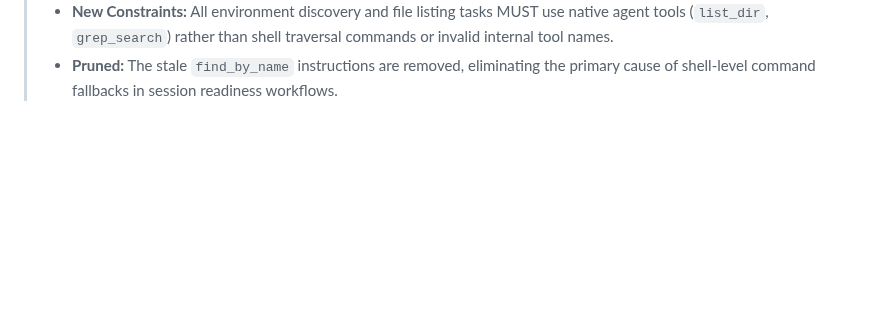
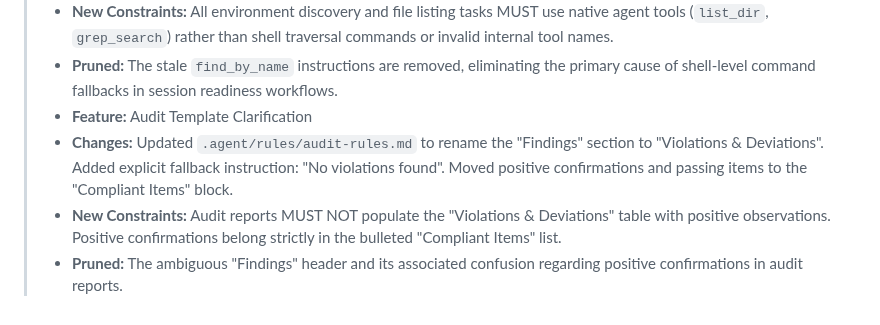
Before and after one commit to wends155/brom, a Markdown page: context.md, the part around one of its changes. GitHub-like rendering; blank space fills up the shorter version.

Commit message:
docs: clarify audit report findings template

```diff
--- a/context.md
+++ b/context.md
@@ -46,3 +46,7 @@
 > * **Changes:** Replaced references to the non-existent `find_by_name` tool with the native `list_dir` tool in `.agent/workflows/toolcheck.md` and `.agent/workflows/architecture.md`.
 > * **New Constraints:** All environment discovery and file listing tasks MUST use native agent tools (`list_dir`, `grep_search`) rather than shell traversal commands or invalid internal tool names.
 > * **Pruned:** The stale `find_by_name` instructions are removed, eliminating the primary cause of shell-level command fallbacks in session readiness workflows.
+> * **Feature:** Audit Template Clarification
+> * **Changes:** Updated `.agent/rules/audit-rules.md` to rename the "Findings" section to "Violations & Deviations". Added explicit fallback instruction: "No violations found". Moved positive confirmations and passing items to the "Compliant Items" block.
+> * **New Constraints:** Audit reports MUST NOT populate the "Violations & Deviations" table with positive observations. Positive confirmations belong strictly in the bulleted "Compliant Items" list.
+> * **Pruned:** The ambiguous "Findings" header and its associated confusion regarding positive confirmations in audit reports.
```
Also changed, not shown: other parts of context.md (+3 -3 lines), .agent/rules/audit-rules.md (+3 -1 lines).
